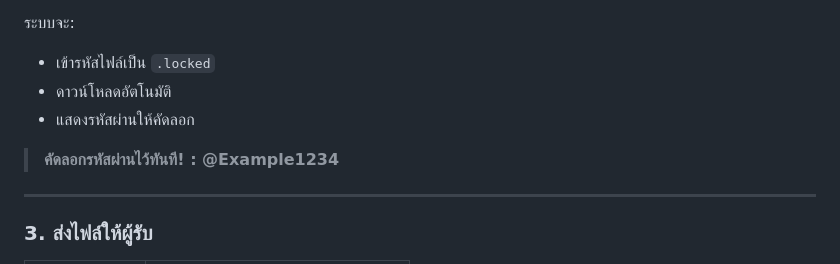
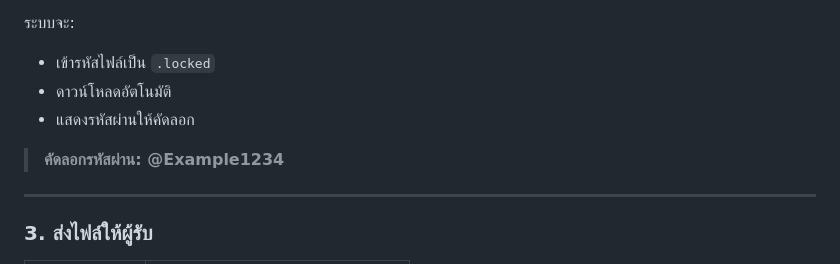
Before and after one commit to nattaken/FilesLock, a Markdown page: README.md, the part around the change. Drawn GitHub-style.

```diff
--- a/README.md
+++ b/README.md
@@ -73,7 +73,7 @@ FilesLock หรือ เว็บไซต์เข้ารหัสไฟล
 - ดาวน์โหลดอัตโนมัติ
 - แสดงรหัสผ่านให้คัดลอก
 
-> **คัดลอกรหัสผ่านไว้ทันที! : @Example1234**
+> **คัดลอกรหัสผ่าน: @Example1234**
 
 ---
 
```
